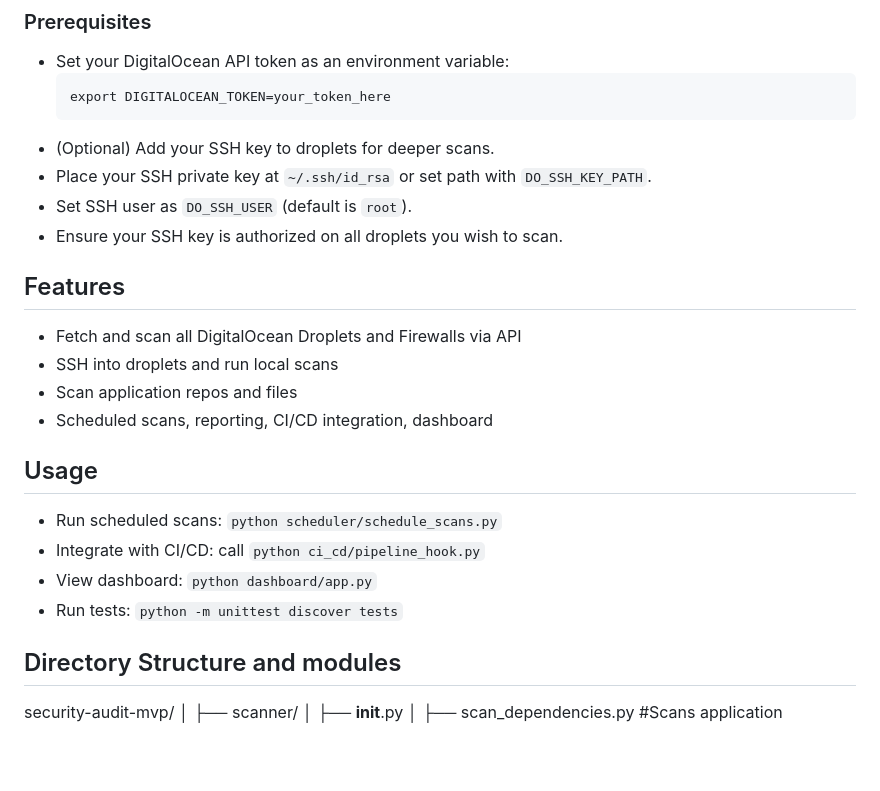
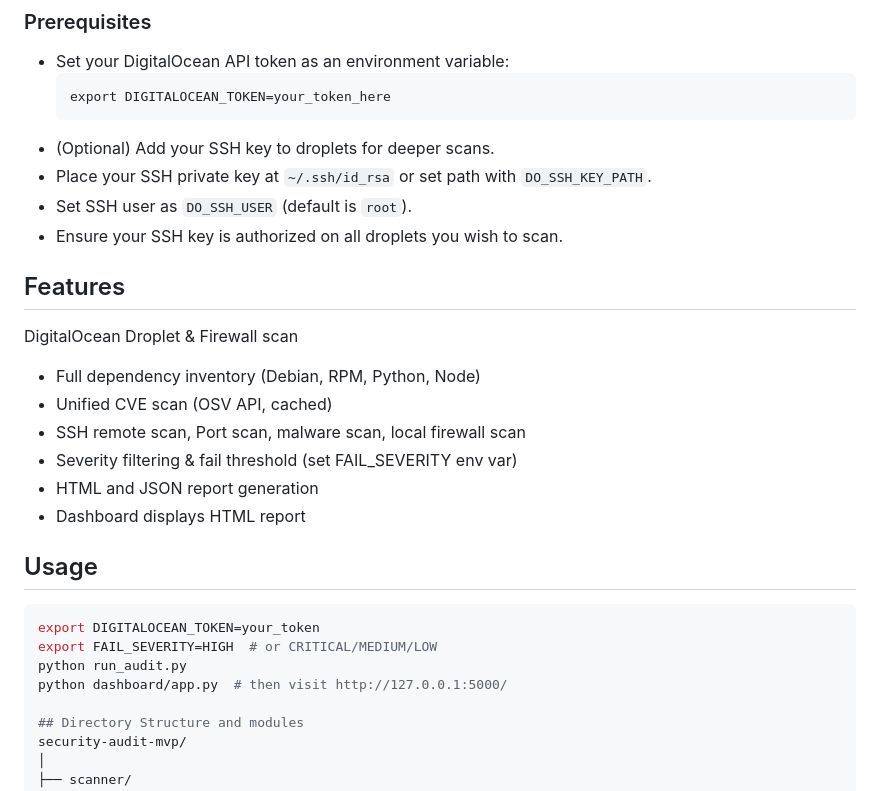
Before and after one commit to yogi50024/SecurityAudit, a Markdown page: README.md, the part around the change. GitHub-like rendering; blank space fills up the shorter version.

````diff
--- a/README.md
+++ b/README.md
@@ -11,18 +11,22 @@
 - Place your SSH private key at `~/.ssh/id_rsa` or set path with `DO_SSH_KEY_PATH`.
 - Set SSH user as `DO_SSH_USER` (default is `root`).
 - Ensure your SSH key is authorized on all droplets you wish to scan.
-
 ## Features
-- Fetch and scan all DigitalOcean Droplets and Firewalls via API
-- SSH into droplets and run local scans
-- Scan application repos and files
-- Scheduled scans, reporting, CI/CD integration, dashboard
+ DigitalOcean Droplet & Firewall scan
+- Full dependency inventory (Debian, RPM, Python, Node)
+- Unified CVE scan (OSV API, cached)
+- SSH remote scan, Port scan, malware scan, local firewall scan
+- Severity filtering & fail threshold (set FAIL_SEVERITY env var)
+- HTML and JSON report generation
+- Dashboard displays HTML report
 
 ## Usage
-- Run scheduled scans: `python scheduler/schedule_scans.py`
-- Integrate with CI/CD: call `python ci_cd/pipeline_hook.py`
-- View dashboard: `python dashboard/app.py`
-- Run tests: `python -m unittest discover tests`
+
+```bash
+export DIGITALOCEAN_TOKEN=your_token
+export FAIL_SEVERITY=HIGH  # or CRITICAL/MEDIUM/LOW
+python run_audit.py
+python dashboard/app.py  # then visit http://127.0.0.1:5000/
 
 ## Directory Structure and modules
 security-audit-mvp/
````
